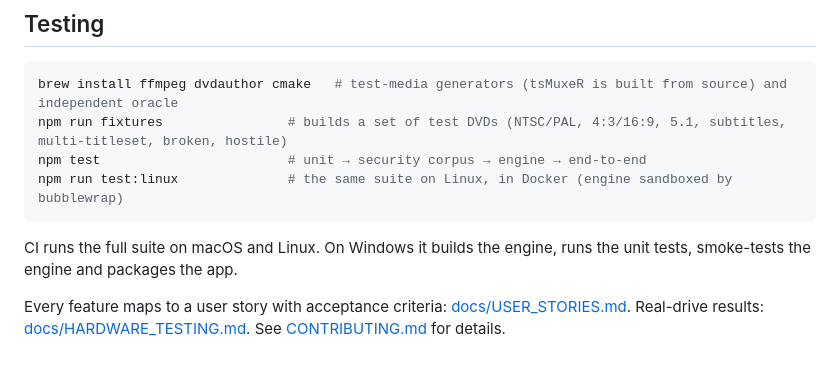
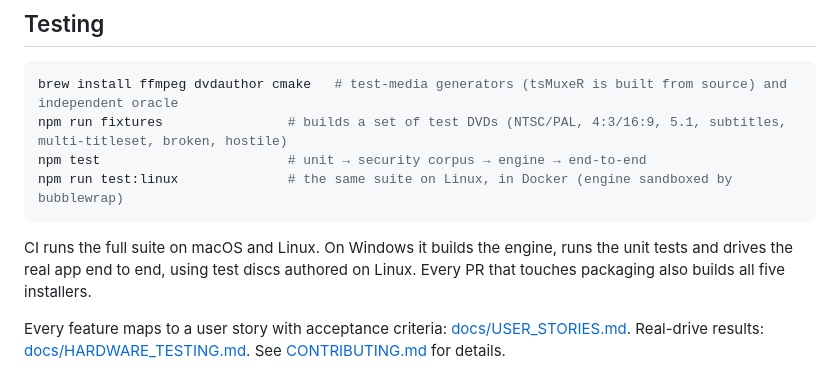
Before and after one commit to rick-rami94/spinarr, a Markdown page: README.md, the part around the change. Drawn GitHub-style.

Commit message:
Docs: Windows CI now drives the app end to end

````diff
--- a/README.md
+++ b/README.md
@@ -132,7 +132,7 @@ npm test                        # unit → security corpus → engine → end-to
 npm run test:linux              # the same suite on Linux, in Docker (engine sandboxed by bubblewrap)
 ```
 
-CI runs the full suite on macOS and Linux. On Windows it builds the engine, runs the unit tests, smoke-tests the engine and packages the app.
+CI runs the full suite on macOS and Linux. On Windows it builds the engine, runs the unit tests and drives the real app end to end, using test discs authored on Linux. Every PR that touches packaging also builds all five installers.
 
 Every feature maps to a user story with acceptance criteria: [docs/USER_STORIES.md](docs/USER_STORIES.md). Real-drive results: [docs/HARDWARE_TESTING.md](docs/HARDWARE_TESTING.md). See [CONTRIBUTING.md](CONTRIBUTING.md) for details.
 
````
Also changed, not shown: docs/USER_STORIES.md (+1 -1 lines).
